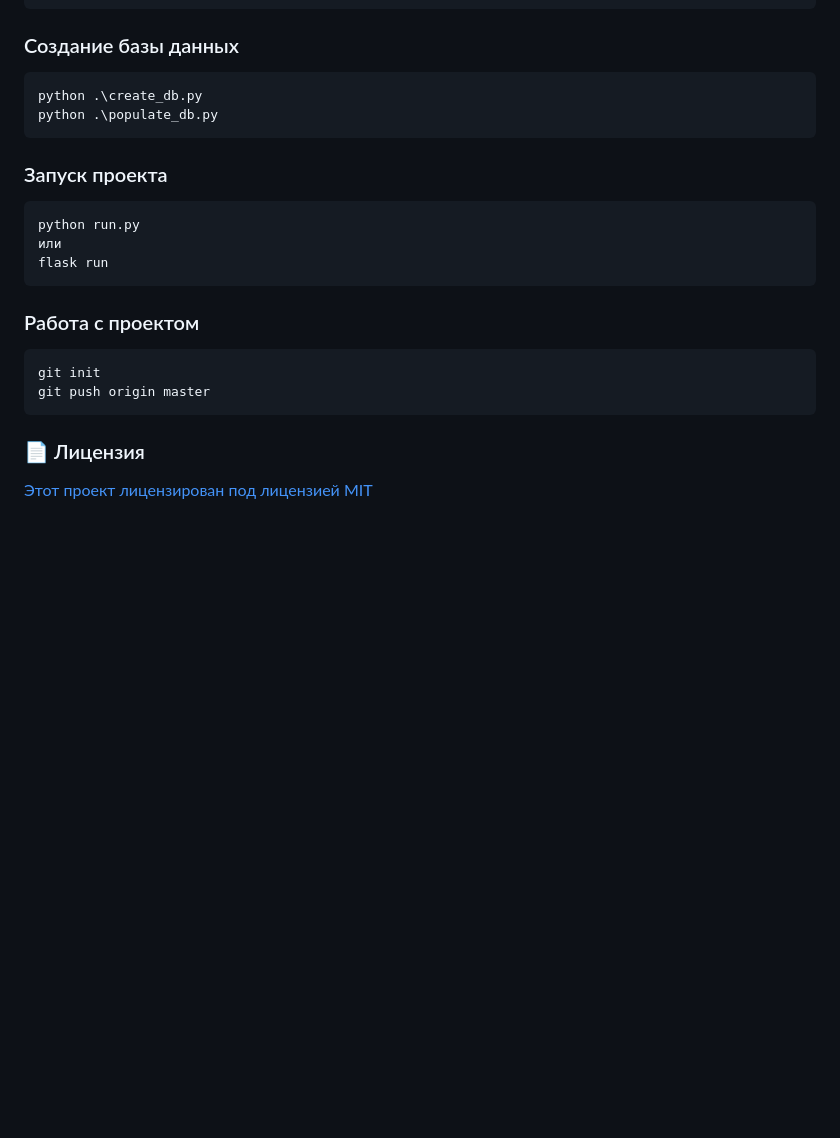
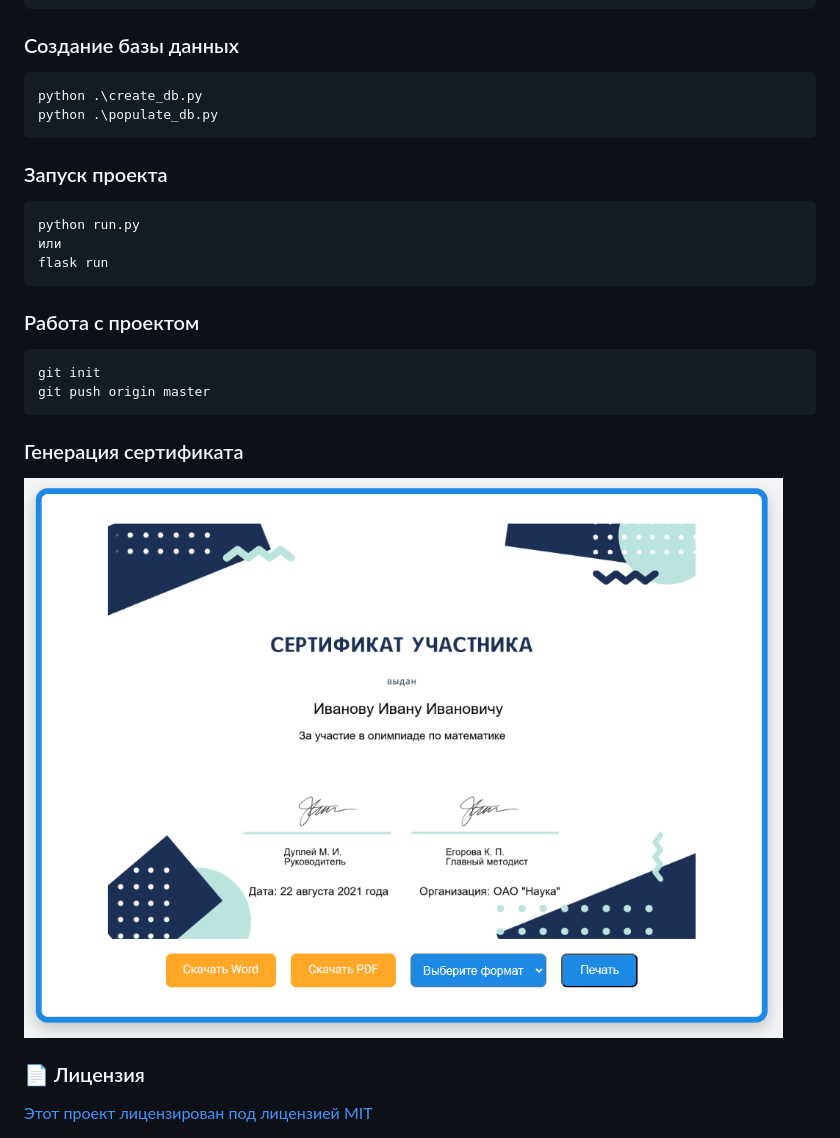
Before and after one commit to QuadDarv1ne/olympiad_time, a Markdown page: README.md, the part around the change. Drawn GitHub-style; pictures changed too: sample_certificate.png (added); blank space fills up the shorter version.

````diff
--- a/README.md
+++ b/README.md
@@ -92,12 +92,14 @@ olympiad_time/
 ```
 
 ### Создание базы данных
+
 ```cmd
 python .\create_db.py
 python .\populate_db.py
 ```
 
 ### Запуск проекта
+
 ```cmd
 python run.py
 или
@@ -105,10 +107,15 @@ flask run
 ```
 
 ### Работа с проектом
+
 ```cmd
 git init
 git push origin master
 ```
+
+### Генерация сертификата
+
+![sample_certificate](sample_certificate.png)
 
 ### 📄 Лицензия
 
````
Also changed, not shown: 9 other files.
